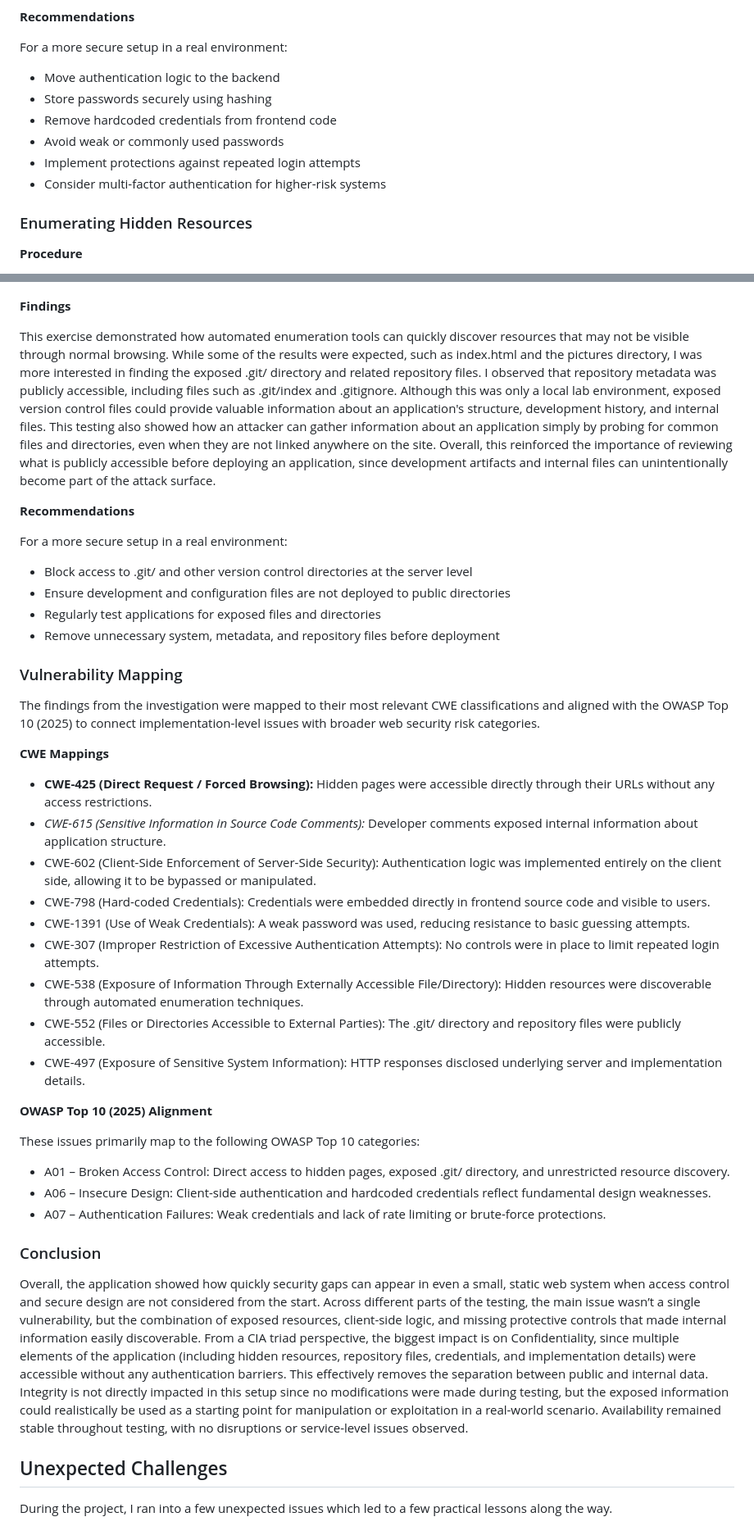
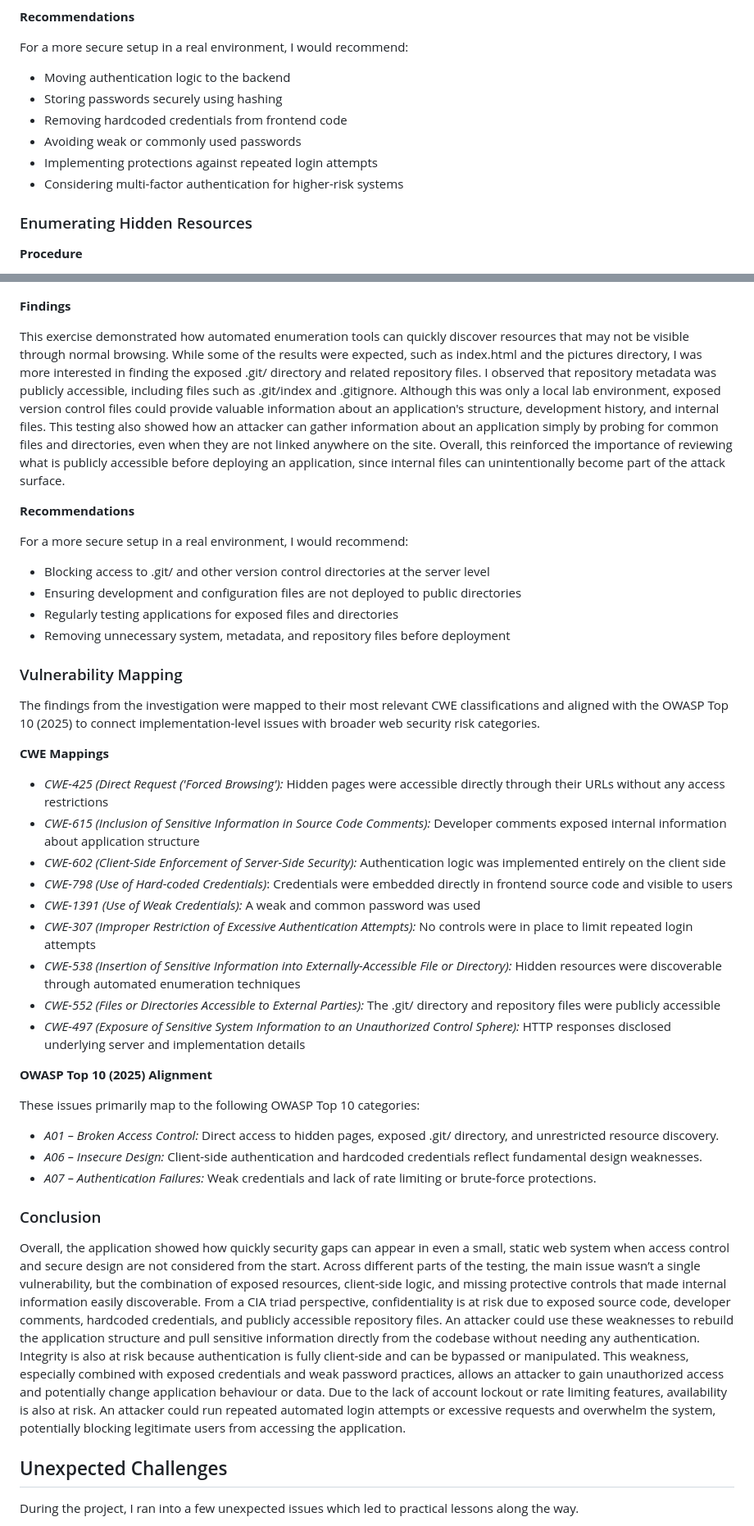
Before and after one commit to GhizlaneAmjoun/cybersecurity-web-portal-lab, a Markdown page: README.md, 2 parts joined by grey strips. Shown at 82% size. Rendered like a GitHub page.

```diff
--- a/README.md
+++ b/README.md
@@ -114,14 +112,14 @@ This testing showed that the authentication process was implemented entirely on
 
 **Recommendations**
 
-For a more secure setup in a real environment:
+For a more secure setup in a real environment, I would recommend:
 
-- Move authentication logic to the backend
-- Store passwords securely using hashing
-- Remove hardcoded credentials from frontend code
-- Avoid weak or commonly used passwords
-- Implement protections against repeated login attempts
-- Consider multi-factor authentication for higher-risk systems
+- Moving authentication logic to the backend
+- Storing passwords securely using hashing
+- Removing hardcoded credentials from frontend code
+- Avoiding weak or commonly used passwords
+- Implementing protections against repeated login attempts
+- Considering multi-factor authentication for higher-risk systems
 
 ### Enumerating Hidden Resources
 
@@ -134,16 +132,16 @@ To check for accessible hidden resources, I used Gobuster with a SecLists wordli
 
 **Findings**
 
-This exercise demonstrated how automated enumeration tools can quickly discover resources that may not be visible through normal browsing. While some of the results were expected, such as index.html and the pictures directory, I was more interested in finding the exposed .git/ directory and related repository files. I observed that repository metadata was publicly accessible, including files such as .git/index and .gitignore. Although this was only a local lab environment, exposed version control files could provide valuable information about an application's structure, development history, and internal files. This testing also showed how an attacker can gather information about an application simply by probing for common files and directories, even when they are not linked anywhere on the site. Overall, this reinforced the importance of reviewing what is publicly accessible before deploying an application, since development artifacts and internal files can unintentionally become part of the attack surface.
+This exercise demonstrated how automated enumeration tools can quickly discover resources that may not be visible through normal browsing. While some of the results were expected, such as index.html and the pictures directory, I was more interested in finding the exposed .git/ directory and related repository files. I observed that repository metadata was publicly accessible, including files such as .git/index and .gitignore. Although this was only a local lab environment, exposed version control files could provide valuable information about an application's structure, development history, and internal files. This testing also showed how an attacker can gather information about an application simply by probing for common files and directories, even when they are not linked anywhere on the site. Overall, this reinforced the importance of reviewing what is publicly accessible before deploying an application, since internal files can unintentionally become part of the attack surface.
 
 **Recommendations**
 
-For a more secure setup in a real environment:
+For a more secure setup in a real environment, I would recommend:
 
-- Block access to .git/ and other version control directories at the server level
-- Ensure development and configuration files are not deployed to public directories
-- Regularly test applications for exposed files and directories
-- Remove unnecessary system, metadata, and repository files before deployment
+- Blocking access to .git/ and other version control directories at the server level
+- Ensuring development and configuration files are not deployed to public directories
+- Regularly testing applications for exposed files and directories
+- Removing unnecessary system, metadata, and repository files before deployment
 
 ### Vulnerability Mapping
 
@@ -151,29 +149,29 @@ The findings from the investigation were mapped to their most relevant CWE class
 
 **CWE Mappings**
 
-- **CWE-425 (Direct Request / Forced Browsing):** Hidden pages were accessible directly through their URLs without any access restrictions.
-- _CWE-615 (Sensitive Information in Source Code Comments):_ Developer comments exposed internal information about application structure.
-- CWE-602 (Client-Side Enforcement of Server-Side Security): Authentication logic was implemented entirely on the client side, allowing it to be bypassed or manipulated.
-- CWE-798 (Hard-coded Credentials): Credentials were embedded directly in frontend source code and visible to users.
-- CWE-1391 (Use of Weak Credentials): A weak password was used, reducing resistance to basic guessing attempts.
-- CWE-307 (Improper Restriction of Excessive Authentication Attempts): No controls were in place to limit repeated login attempts.
-- CWE-538 (Exposure of Information Through Externally Accessible File/Directory): Hidden resources were discoverable through automated enumeration techniques.
-- CWE-552 (Files or Directories Accessible to External Parties): The .git/ directory and repository files were publicly accessible.
-- CWE-497 (Exposure of Sensitive System Information): HTTP responses disclosed underlying server and implementation details.
+- _CWE-425 (Direct Request ('Forced Browsing'):_ Hidden pages were accessible directly through their URLs without any access restrictions
+- _CWE-615 (Inclusion of Sensitive Information in Source Code Comments):_ Developer comments exposed internal information about application structure
+- _CWE-602 (Client-Side Enforcement of Server-Side Security):_ Authentication logic was implemented entirely on the client side
+- *CWE-798 (Use of Hard-coded Credentials)*: Credentials were embedded directly in frontend source code and visible to users
+- *CWE-1391 (Use of Weak Credentials):* A weak and common password was used
+- *CWE-307 (Improper Restriction of Excessive Authentication Attempts):* No controls were in place to limit repeated login attempts
+- *CWE-538 (Insertion of Sensitive Information into Externally-Accessible File or Directory):* Hidden resources were discoverable through automated enumeration techniques
+- *CWE-552 (Files or Directories Accessible to External Parties):* The .git/ directory and repository files were publicly accessible
+- *CWE-497 (Exposure of Sensitive System Information to an Unauthorized Control Sphere):* HTTP responses disclosed underlying server and implementation details
 
 **OWASP Top 10 (2025) Alignment**
 
 These issues primarily map to the following OWASP Top 10 categories:
 
-- A01 – Broken Access Control: Direct access to hidden pages, exposed .git/ directory, and unrestricted resource discovery.
-- A06 – Insecure Design: Client-side authentication and hardcoded credentials reflect fundamental design weaknesses.
-- A07 – Authentication Failures: Weak credentials and lack of rate limiting or brute-force protections.
+- *A01 – Broken Access Control:* Direct access to hidden pages, exposed .git/ directory, and unrestricted resource discovery.
+- *A06 – Insecure Design:* Client-side authentication and hardcoded credentials reflect fundamental design weaknesses.
+- *A07 – Authentication Failures:* Weak credentials and lack of rate limiting or brute-force protections.
 
 ### Conclusion
 
-Overall, the application showed how quickly security gaps can appear in even a small, static web system when access control and secure design are not considered from the start. Across different parts of the testing, the main issue wasn’t a single vulnerability, but the combination of exposed resources, client-side logic, and missing protective controls that made internal information easily discoverable. From a CIA triad perspective, the biggest impact is on Confidentiality, since multiple elements of the application (including hidden resources, repository files, credentials, and implementation details) were accessible without any authentication barriers. This effectively removes the separation between public and internal data. Integrity is not directly impacted in this setup since no modifications were made during testing, but the exposed information could realistically be used as a starting point for manipulation or exploitation in a real-world scenario. Availability remained stable throughout testing, with no disruptions or service-level issues observed.
+Overall, the application showed how quickly security gaps can appear in even a small, static web system when access control and secure design are not considered from the start. Across different parts of the testing, the main issue wasn’t a single vulnerability, but the combination of exposed resources, client-side logic, and missing protective controls that made internal information easily discoverable. From a CIA triad perspective, confidentiality is at risk due to exposed source code, developer comments, hardcoded credentials, and publicly accessible repository files. An attacker could use these weaknesses to rebuild the application structure and pull sensitive information directly from the codebase without needing any authentication. Integrity is also at risk because authentication is fully client-side and can be bypassed or manipulated. This weakness, especially combined with exposed credentials and weak password practices, allows an attacker to gain unauthorized access and potentially change application behaviour or data. Due to the lack of account lockout or rate limiting features, availability is also at risk. An attacker could run repeated automated login attempts or excessive requests and overwhelm the system, potentially blocking legitimate users from accessing the application.
 
 ## Unexpected Challenges
 
-During the project, I ran into a few unexpected issues which led to a few practical lessons along the way.
+During the project, I ran into a few unexpected issues which led to practical lessons along the way.
 
```
Also changed, not shown: other parts of README.md (+31 -41 lines).
